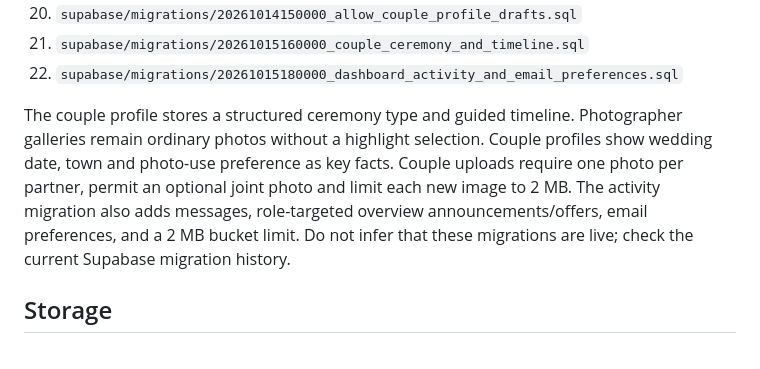
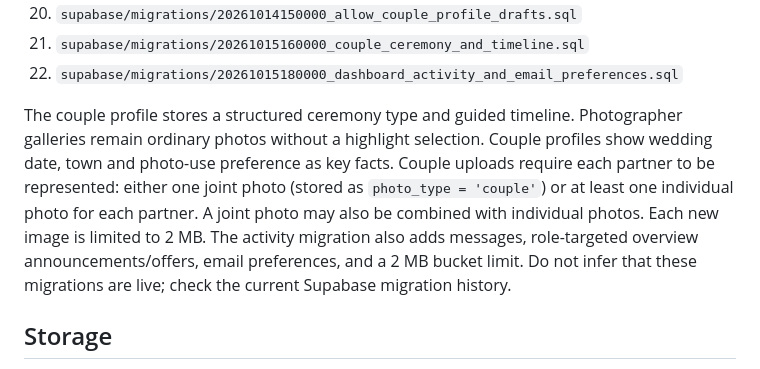
Before and after one commit to Supersheriff1/WedConnect_new, a Markdown page: supabase/README.md, the part around the change. Rendered like a GitHub page.

Commit message:
Document couple photo completion rule

```diff
--- a/supabase/README.md
+++ b/supabase/README.md
@@ -29,7 +29,7 @@ For a new project, execute the SQL files in the order below using the Supabase S
 21. `supabase/migrations/20261015160000_couple_ceremony_and_timeline.sql`
 22. `supabase/migrations/20261015180000_dashboard_activity_and_email_preferences.sql`
 
-The couple profile stores a structured ceremony type and guided timeline. Photographer galleries remain ordinary photos without a highlight selection. Couple profiles show wedding date, town and photo-use preference as key facts. Couple uploads require one photo per partner, permit an optional joint photo and limit each new image to 2 MB. The activity migration also adds messages, role-targeted overview announcements/offers, email preferences, and a 2 MB bucket limit. Do not infer that these migrations are live; check the current Supabase migration history.
+The couple profile stores a structured ceremony type and guided timeline. Photographer galleries remain ordinary photos without a highlight selection. Couple profiles show wedding date, town and photo-use preference as key facts. Couple uploads require each partner to be represented: either one joint photo (stored as `photo_type = 'couple'`) or at least one individual photo for each partner. A joint photo may also be combined with individual photos. Each new image is limited to 2 MB. The activity migration also adds messages, role-targeted overview announcements/offers, email preferences, and a 2 MB bucket limit. Do not infer that these migrations are live; check the current Supabase migration history.
 
 ## Storage
 
```
